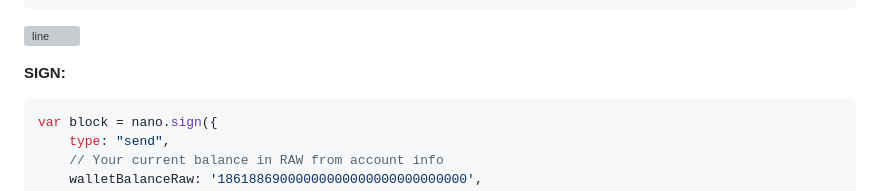
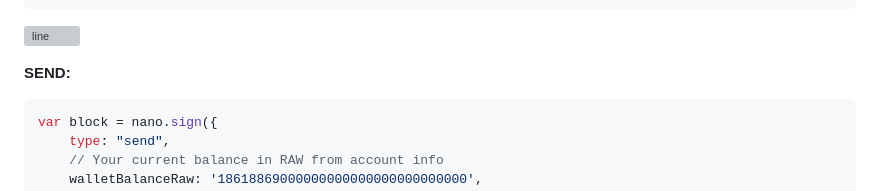
Before and after one commit to fwd/nano-js, a Markdown page: README.md, the part around the change. GitHub-like rendering; grey boxes are pictures that could not be loaded.

````diff
--- a/README.md
+++ b/README.md
@@ -38,7 +38,7 @@ await nano.send({
 ```
 ![line](https://github.com/fwd/n2/raw/master/.github/line.png)
 
-**SIGN:**
+**SEND:**
 ```js
 var block = nano.sign({
     type: "send",
````
